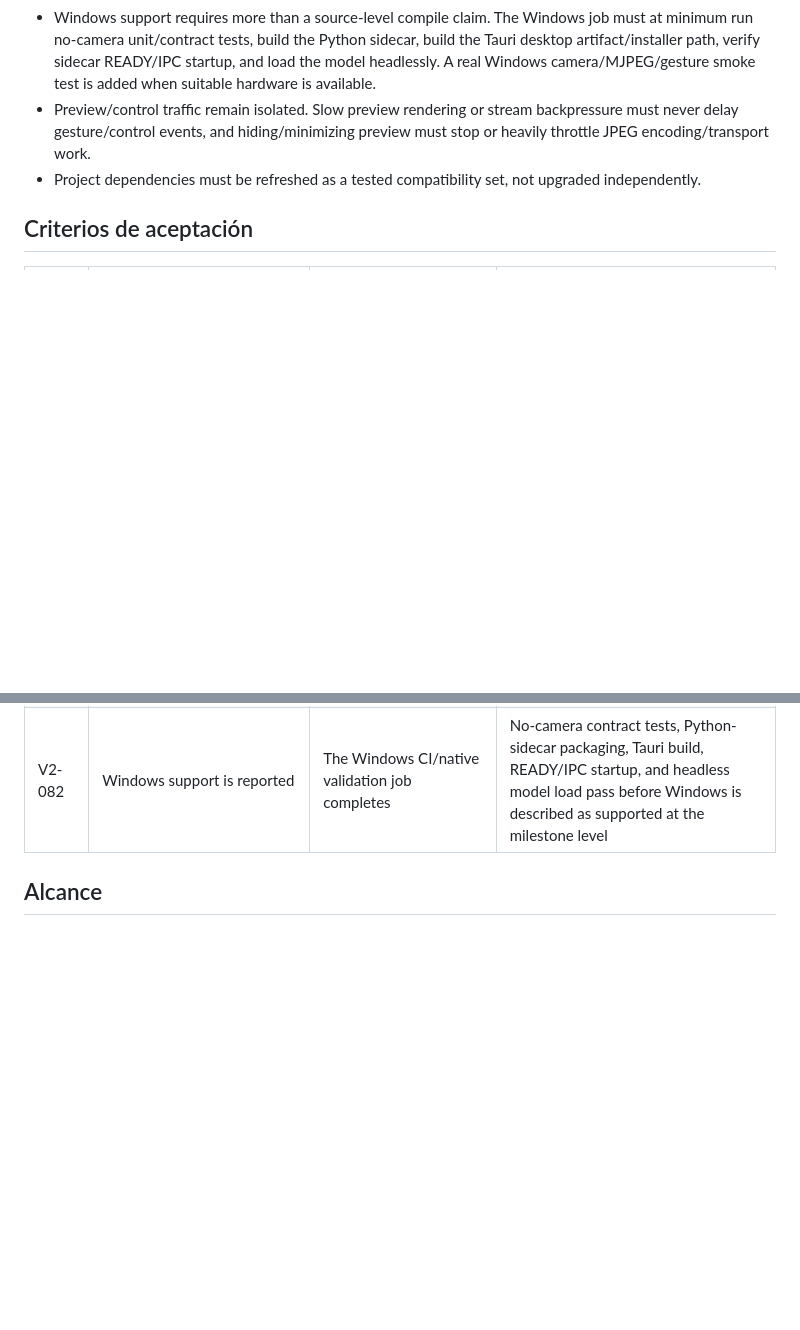
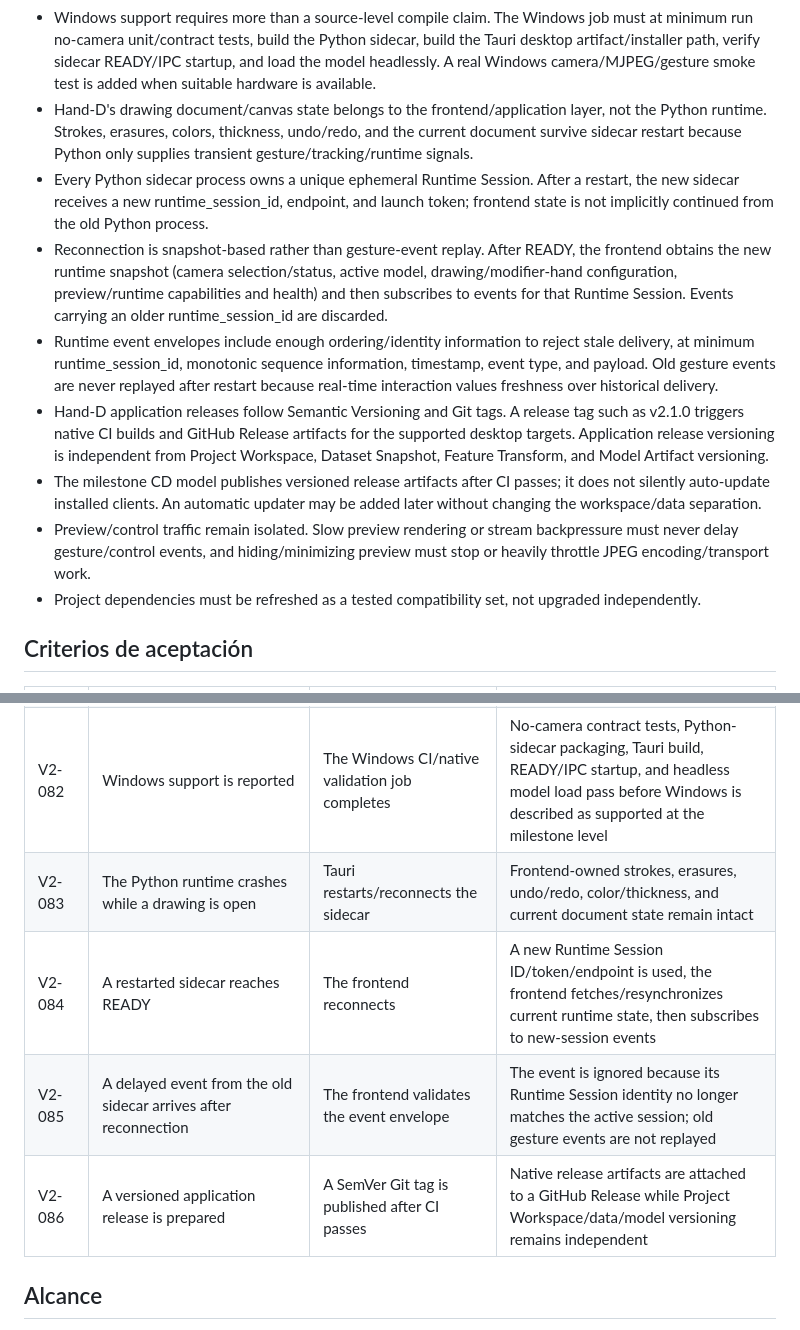
Before and after one commit to Abyss-Jc/Hand-D, a Markdown page: docs/requirements/hand-d-v2.md, 2 parts joined by grey strips. Rendered like a GitHub page; blank space fills up the shorter version.

Commit message:
docs: define runtime resync and release versioning

```diff
--- a/docs/requirements/hand-d-v2.md
+++ b/docs/requirements/hand-d-v2.md
@@ -79,6 +79,12 @@ The October 13 milestone is not a complete rewrite. It is a vertical slice that
 - Packaged builds may ship a read-only default/fallback Model Artifact as an application resource, but newly trained/promoted models are written to the Project Workspace and may become the active runtime model only after compatibility validation. Retraining or collecting more Samples therefore does not require rebuilding/reinstalling the application.
 - CI uses GitHub Actions with standard native hosted runners for Linux, macOS, and Windows. The public repository's standard-runner workflow is designed to remain within GitHub's free public-repository Actions model; larger/paid runners are not part of the milestone plan.
 - Windows support requires more than a source-level compile claim. The Windows job must at minimum run no-camera unit/contract tests, build the Python sidecar, build the Tauri desktop artifact/installer path, verify sidecar READY/IPC startup, and load the model headlessly. A real Windows camera/MJPEG/gesture smoke test is added when suitable hardware is available.
+- Hand-D's drawing document/canvas state belongs to the frontend/application layer, not the Python runtime. Strokes, erasures, colors, thickness, undo/redo, and the current document survive sidecar restart because Python only supplies transient gesture/tracking/runtime signals.
+- Every Python sidecar process owns a unique ephemeral Runtime Session. After a restart, the new sidecar receives a new runtime_session_id, endpoint, and launch token; frontend state is not implicitly continued from the old Python process.
+- Reconnection is snapshot-based rather than gesture-event replay. After READY, the frontend obtains the new runtime snapshot (camera selection/status, active model, drawing/modifier-hand configuration, preview/runtime capabilities and health) and then subscribes to events for that Runtime Session. Events carrying an older runtime_session_id are discarded.
+- Runtime event envelopes include enough ordering/identity information to reject stale delivery, at minimum runtime_session_id, monotonic sequence information, timestamp, event type, and payload. Old gesture events are never replayed after restart because real-time interaction values freshness over historical delivery.
+- Hand-D application releases follow Semantic Versioning and Git tags. A release tag such as v2.1.0 triggers native CI builds and GitHub Release artifacts for the supported desktop targets. Application release versioning is independent from Project Workspace, Dataset Snapshot, Feature Transform, and Model Artifact versioning.
+- The milestone CD model publishes versioned release artifacts after CI passes; it does not silently auto-update installed clients. An automatic updater may be added later without changing the workspace/data separation.
 - Preview/control traffic remain isolated. Slow preview rendering or stream backpressure must never delay gesture/control events, and hiding/minimizing preview must stop or heavily throttle JPEG encoding/transport work.
 - Project dependencies must be refreshed as a tested compatibility set, not upgraded independently.
 
@@ -169,6 +175,10 @@ The October 13 milestone is not a complete rewrite. It is a vertical slice that
 | V2-080 | A new compatible Model Artifact is produced after installation | The user/team promotes it | Runtime may select the new workspace model without rebuilding the desktop package; an incompatible artifact is rejected by the existing Model Artifact contract checks |
 | V2-081 | CI runs for the v2 branch/release candidate | Platform jobs execute | Standard GitHub-hosted Linux, macOS, and Windows runners build/test their native target; the milestone does not depend on paid/larger runners |
 | V2-082 | Windows support is reported | The Windows CI/native validation job completes | No-camera contract tests, Python-sidecar packaging, Tauri build, READY/IPC startup, and headless model load pass before Windows is described as supported at the milestone level |
+| V2-083 | The Python runtime crashes while a drawing is open | Tauri restarts/reconnects the sidecar | Frontend-owned strokes, erasures, undo/redo, color/thickness, and current document state remain intact |
+| V2-084 | A restarted sidecar reaches READY | The frontend reconnects | A new Runtime Session ID/token/endpoint is used, the frontend fetches/resynchronizes current runtime state, then subscribes to new-session events |
+| V2-085 | A delayed event from the old sidecar arrives after reconnection | The frontend validates the event envelope | The event is ignored because its Runtime Session identity no longer matches the active session; old gesture events are not replayed |
+| V2-086 | A versioned application release is prepared | A SemVer Git tag is published after CI passes | Native release artifacts are attached to a GitHub Release while Project Workspace/data/model versioning remains independent |
 
 ## Alcance
 
```
Also changed, not shown: docs/changes/hand-d-v2-modernization.md (+3 -0 lines), docs/reference/architecture.md (+16 -1 lines).
